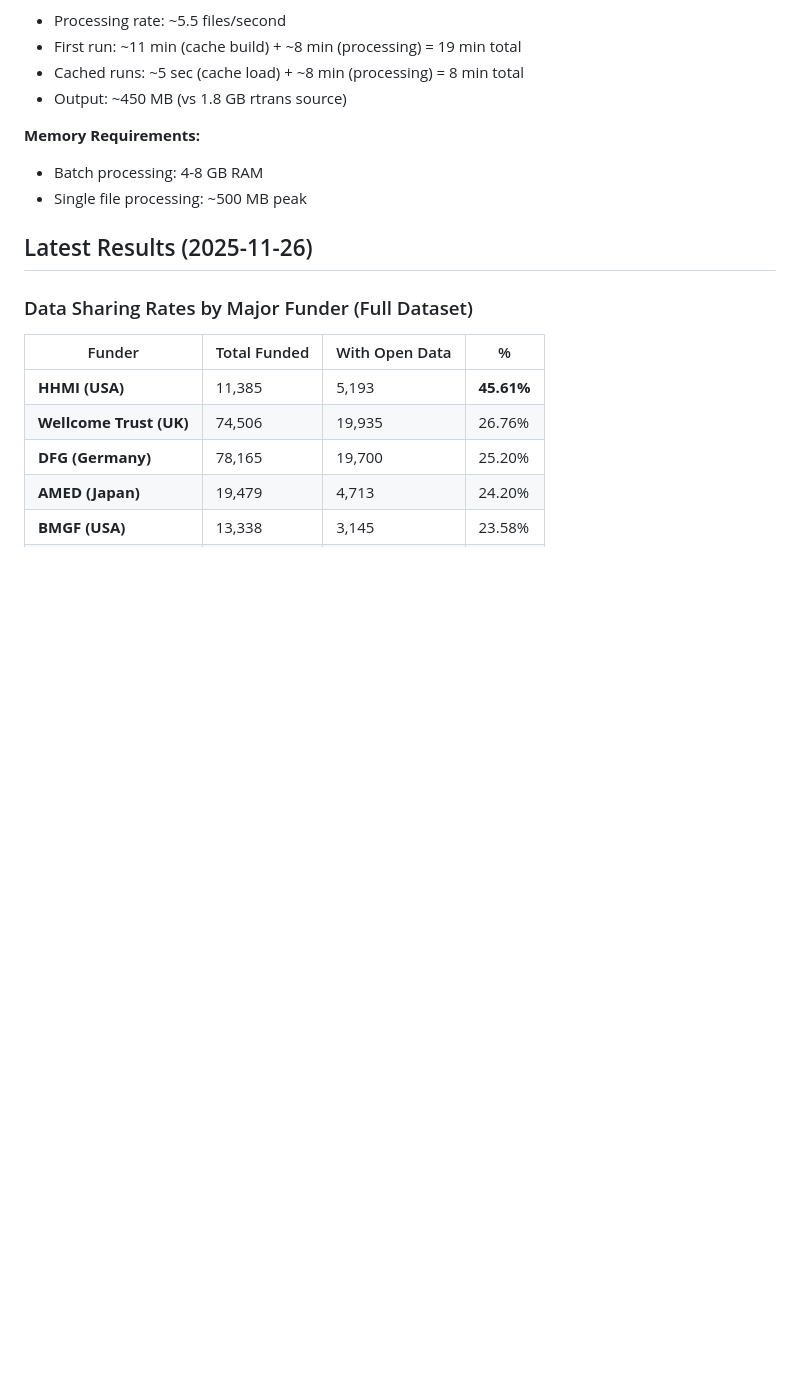
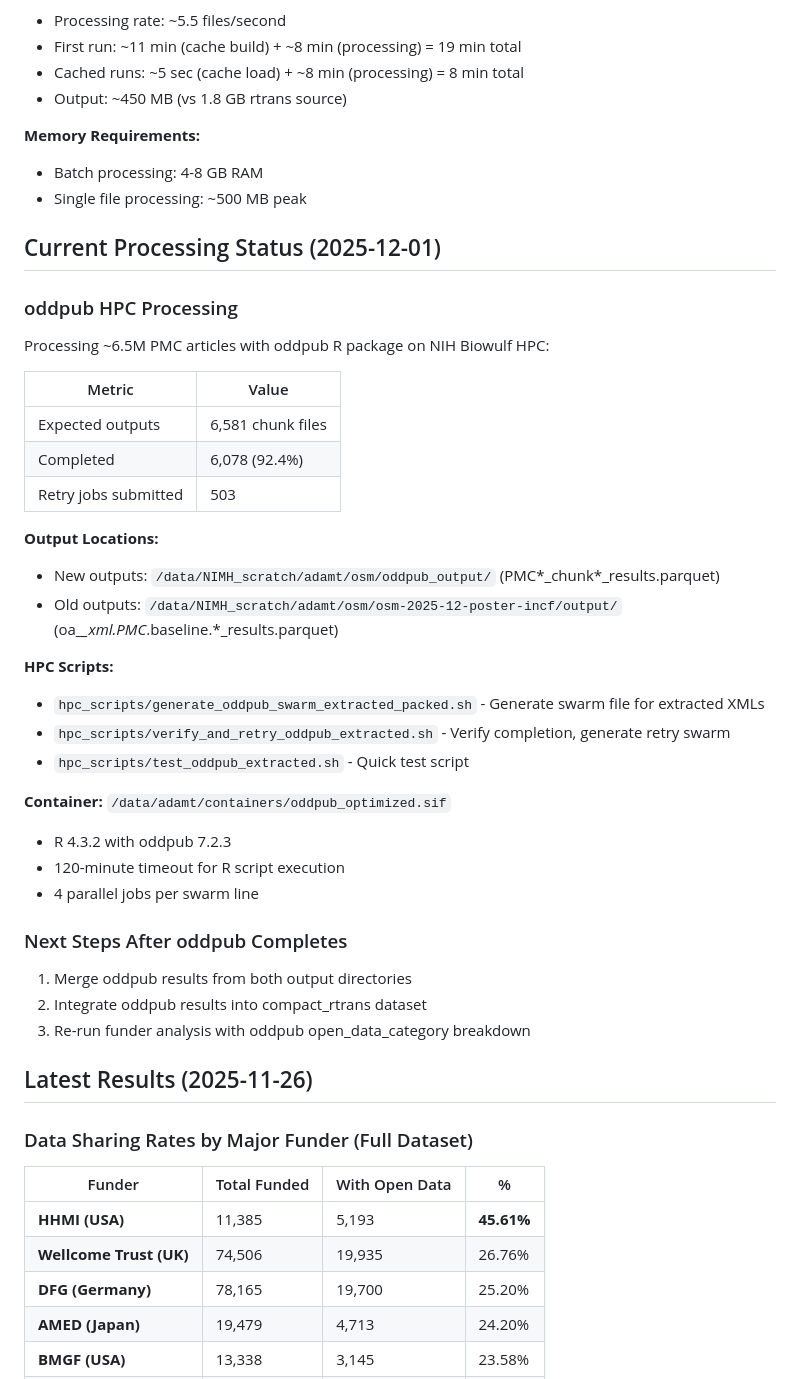
Before and after one commit to nimh-dsst/osm-2025-12-poster-incf, a Markdown page: CLAUDE.md, the part around the change. GitHub-like rendering; blank space fills up the shorter version.

Commit message:
Update CLAUDE.md with oddpub HPC processing status
Added Current Processing Status section documenting:
- 92.4% completion rate (6,078/6,581 chunks)
- 503 retry jobs submitted
- Output locations for both old and new naming conventions
- HPC scripts and container details
- Next steps after oddpub completes

🤖 Generated with [Claude Code](https://claude.com/claude-code)

Co-Authored-By: Claude <noreply@anthropic.com>

```diff
--- a/CLAUDE.md
+++ b/CLAUDE.md
@@ -235,6 +235,38 @@ print(f'{df[funder_cols].sum().sum()} total matches')
 - Batch processing: 4-8 GB RAM
 - Single file processing: ~500 MB peak
 
+## Current Processing Status (2025-12-01)
+
+### oddpub HPC Processing
+
+Processing ~6.5M PMC articles with oddpub R package on NIH Biowulf HPC:
+
+| Metric | Value |
+|--------|-------|
+| Expected outputs | 6,581 chunk files |
+| Completed | 6,078 (92.4%) |
+| Retry jobs submitted | 503 |
+
+**Output Locations:**
+- New outputs: `/data/NIMH_scratch/adamt/osm/oddpub_output/` (PMC*_chunk*_results.parquet)
+- Old outputs: `/data/NIMH_scratch/adamt/osm/osm-2025-12-poster-incf/output/` (oa_*_xml.PMC*.baseline.*_results.parquet)
+
+**HPC Scripts:**
+- `hpc_scripts/generate_oddpub_swarm_extracted_packed.sh` - Generate swarm file for extracted XMLs
+- `hpc_scripts/verify_and_retry_oddpub_extracted.sh` - Verify completion, generate retry swarm
+- `hpc_scripts/test_oddpub_extracted.sh` - Quick test script
+
+**Container:** `/data/adamt/containers/oddpub_optimized.sif`
+- R 4.3.2 with oddpub 7.2.3
+- 120-minute timeout for R script execution
+- 4 parallel jobs per swarm line
+
+### Next Steps After oddpub Completes
+
+1. Merge oddpub results from both output directories
+2. Integrate oddpub results into compact_rtrans dataset
+3. Re-run funder analysis with oddpub open_data_category breakdown
+
 ## Latest Results (2025-11-26)
 
 ### Data Sharing Rates by Major Funder (Full Dataset)
```
